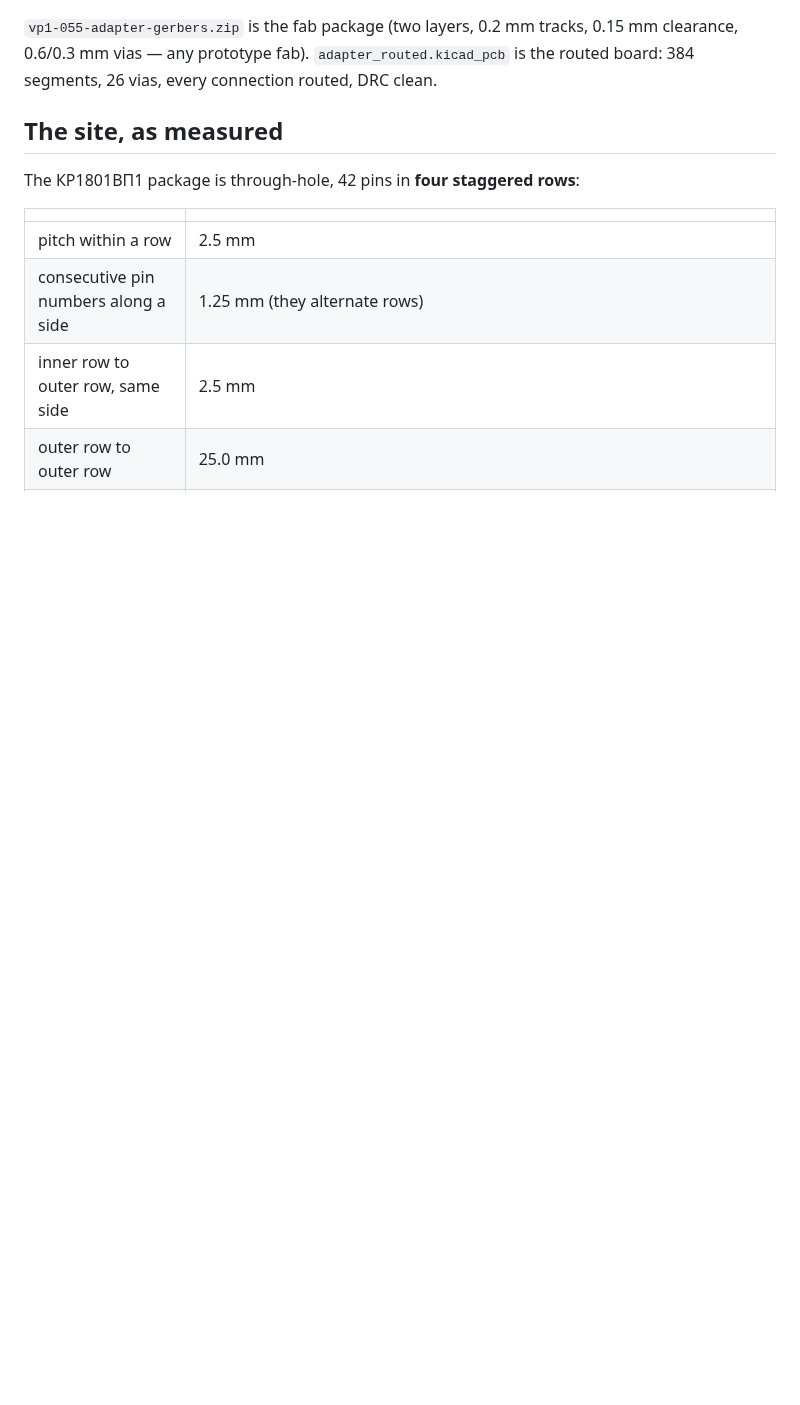
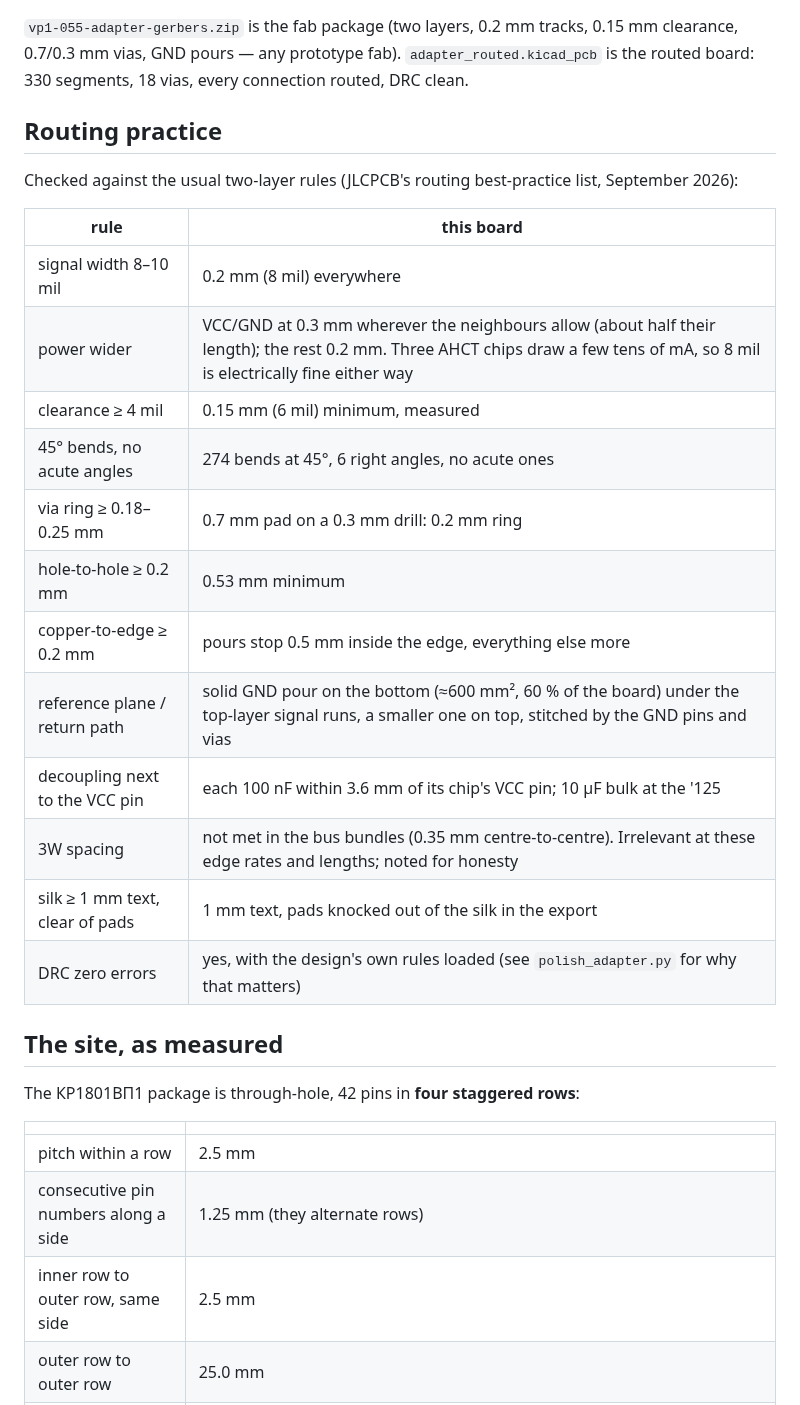
Before and after one commit to Max120l/kr1801vp1-055, a Markdown page: adapter/README.md, the part around one of its changes. Rendered like a GitHub page; blank space fills up the shorter version.

```diff
--- a/adapter/README.md
+++ b/adapter/README.md
@@ -10,8 +10,29 @@ their /OE. The logic is the one proven equivalent in `sim/`.
 ![top](img/top.png) ![bottom](img/bottom.png)
 
 `vp1-055-adapter-gerbers.zip` is the fab package (two layers, 0.2 mm tracks,
-0.15 mm clearance, 0.6/0.3 mm vias — any prototype fab). `adapter_routed.kicad_pcb`
-is the routed board: 384 segments, 26 vias, every connection routed, DRC clean.
+0.15 mm clearance, 0.7/0.3 mm vias, GND pours — any prototype fab).
+`adapter_routed.kicad_pcb` is the routed board: 330 segments, 18 vias, every
+connection routed, DRC clean.
+
+## Routing practice
+
+Checked against the usual two-layer rules (JLCPCB's routing best-practice
+list, September 2026):
+
+| rule | this board |
+|---|---|
+| signal width 8–10 mil | 0.2 mm (8 mil) everywhere |
+| power wider | VCC/GND at 0.3 mm wherever the neighbours allow (about half their length); the rest 0.2 mm. Three AHCT chips draw a few tens of mA, so 8 mil is electrically fine either way |
+| clearance ≥ 4 mil | 0.15 mm (6 mil) minimum, measured |
+| 45° bends, no acute angles | 274 bends at 45°, 6 right angles, no acute ones |
+| via ring ≥ 0.18–0.25 mm | 0.7 mm pad on a 0.3 mm drill: 0.2 mm ring |
+| hole-to-hole ≥ 0.2 mm | 0.53 mm minimum |
+| copper-to-edge ≥ 0.2 mm | pours stop 0.5 mm inside the edge, everything else more |
+| reference plane / return path | solid GND pour on the bottom (≈600 mm², 60 % of the board) under the top-layer signal runs, a smaller one on top, stitched by the GND pins and vias |
+| decoupling next to the VCC pin | each 100 nF within 3.6 mm of its chip's VCC pin; 10 µF bulk at the '125 |
+| 3W spacing | not met in the bus bundles (0.35 mm centre-to-centre). Irrelevant at these edge rates and lengths; noted for honesty |
+| silk ≥ 1 mm text, clear of pads | 1 mm text, pads knocked out of the silk in the export |
+| DRC zero errors | yes, with the design's own rules loaded (see `polish_adapter.py` for why that matters) |
 
 ## The site, as measured
 
```
Also changed, not shown: other parts of adapter/README.md (+11 -4 lines), adapter/img/bottom.png, adapter/img/top.png, 5 other files.
